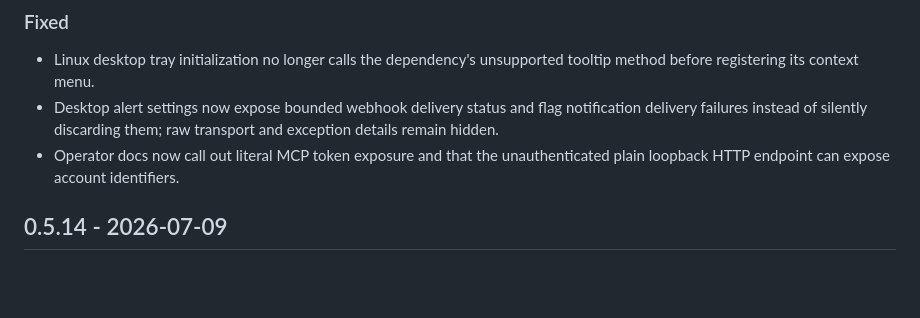
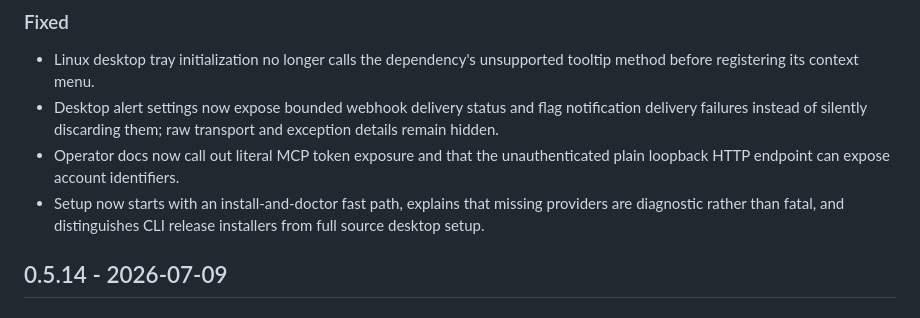
Before and after one commit to blisspixel/quotabot, a Markdown page: CHANGELOG.md, the part around the change. Drawn GitHub-style; blank space fills up the shorter version.

```diff
--- a/CHANGELOG.md
+++ b/CHANGELOG.md
@@ -22,6 +22,9 @@ Notable changes to quotabot. Newest first.
   transport and exception details remain hidden.
 - Operator docs now call out literal MCP token exposure and that the
   unauthenticated plain loopback HTTP endpoint can expose account identifiers.
+- Setup now starts with an install-and-doctor fast path, explains that missing
+  providers are diagnostic rather than fatal, and distinguishes CLI release
+  installers from full source desktop setup.
 
 ## 0.5.14 - 2026-07-09
 
```
Also changed, not shown: docs/SETUP.md (+20 -5 lines).
